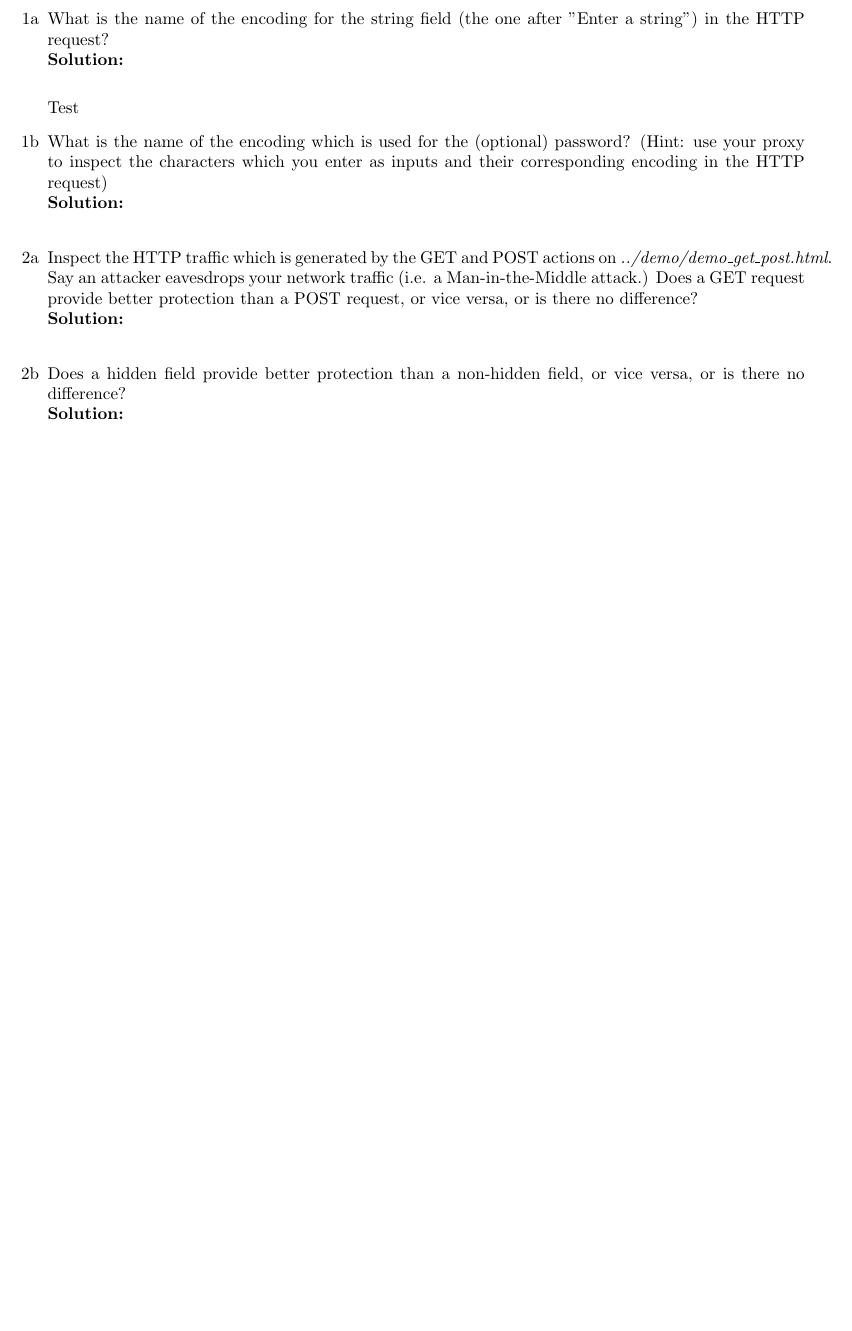
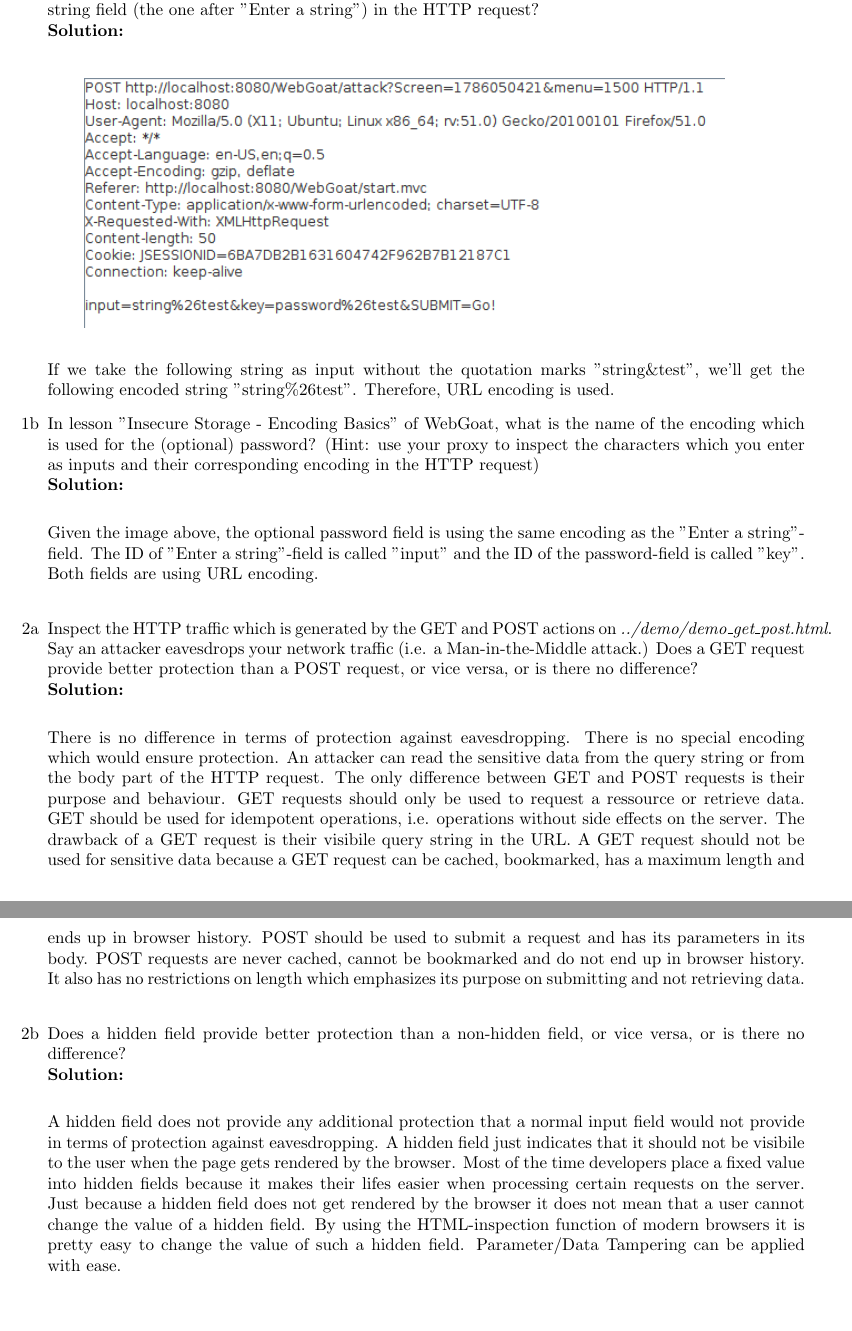
Before and after one commit to ChristophSchmidl/web-security, a LaTeX problem sheet (assignment-1/web_security_assignment-1.tex): part of the page before the commit and two parts of pages 1 and 2 of 2 after it, the two joined at a grey line, cut so that both start at the same text, the shorter picture padded with empty space. Compiled offline with pdfLaTeX.

Commit message:
Finished assignment 1

```diff
--- a/assignment-1/web_security_assignment-1.tex
+++ b/assignment-1/web_security_assignment-1.tex
@@ -35,23 +35,33 @@
 \maketitle
 
 \begin{enumerate}
-	\item[1a] What is the name of the encoding for the string field (the one after "Enter a string") in the HTTP request?\\
+	\item[1a] In lesson "Insecure Storage - Encoding Basics" of WebGoat, what is the name of the encoding for the string field (the one after "Enter a string") in the HTTP request?\\
 	\textbf{Solution:}\\
 
-	Test
+		\begin{figure}[H]
+	    \centering
+  	    \includegraphics[width=0.8\textwidth]{img/encoding.PNG}
+	    \end{figure}
 
-	\item[1b] What is the name of the encoding which is used for the (optional) password? (Hint: use your proxy to inspect the characters which you enter as inputs and their corresponding encoding in the HTTP request)\\
+	 If we take the following string as input without the quotation marks "string\&test", we'll get the following encoded string "string\%26test". Therefore, URL encoding is used.
+
+	\item[1b] In lesson "Insecure Storage - Encoding Basics" of WebGoat, what is the name of the encoding which is used for the (optional) password? (Hint: use your proxy to inspect the characters which you enter as inputs and their corresponding encoding in the HTTP request)\\
 	\textbf{Solution:}\\
 
+	Given the image above, the optional password field is using the same encoding as the "Enter a string"-field. The ID of "Enter a string"-field is called "input" and the ID of the password-field is called "key". Both fields are using URL encoding.\\
 
 	\item[2a] Inspect the HTTP traffic which is generated by the GET and POST actions on \textit{../demo/demo\_get\_post.html}.\\
 	Say an attacker eavesdrops your network traffic (i.e. a Man-in-the-Middle attack.) Does a GET request provide better protection than a POST request, or vice versa, or is there no difference?\\
 	\textbf{Solution:}\\
 
+	There is no difference in terms of protection against eavesdropping. There is no special encoding which would ensure protection. An attacker can read the sensitive data from the query string or from the body part of the HTTP request. The only difference between GET and POST requests is their purpose and behaviour. GET requests should only be used to request a ressource or retrieve data. GET should be used for idempotent operations, i.e. operations without side effects on the server. The drawback of a GET request is their visibile query string in the URL. A GET request should not be used for sensitive data because a GET request can be cached, bookmarked, has a maximum length and ends up in browser history. POST should be used to submit a request and has its parameters in its body. POST requests are never cached, cannot be bookmarked and do not end up in browser history. It also has no restrictions on length which emphasizes its purpose on submitting and not retrieving data.\\
+
+
 
 	\item[2b] Does a hidden field provide better protection than a non-hidden field, or vice versa, or is there no difference?\\
 	\textbf{Solution:}\\
 
+	A hidden field does not provide any additional protection that a normal input field would not provide in terms of protection against eavesdropping. A hidden field just indicates that it should not be visibile to the user when the page gets rendered by the browser. Most of the time developers place a fixed value into hidden fields because it makes their lifes easier when processing certain requests on the server. Just because a hidden field does not get rendered by the browser it does not mean that a user cannot change the value of a hidden field. By using the HTML-inspection function of modern browsers it is pretty easy to change the value of such a hidden field. Parameter/Data Tampering can be applied with ease.
 
 \end{enumerate}
 
```
Also changed, not shown: assignment-1/README.md.
